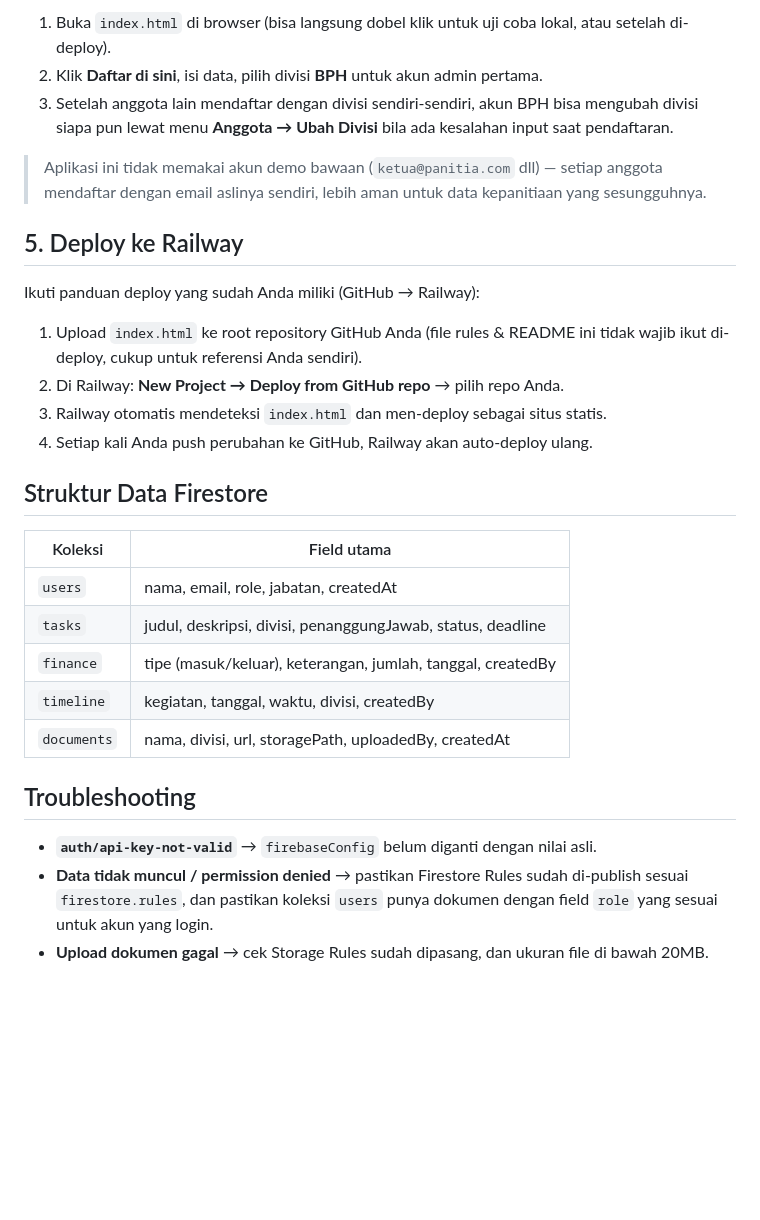
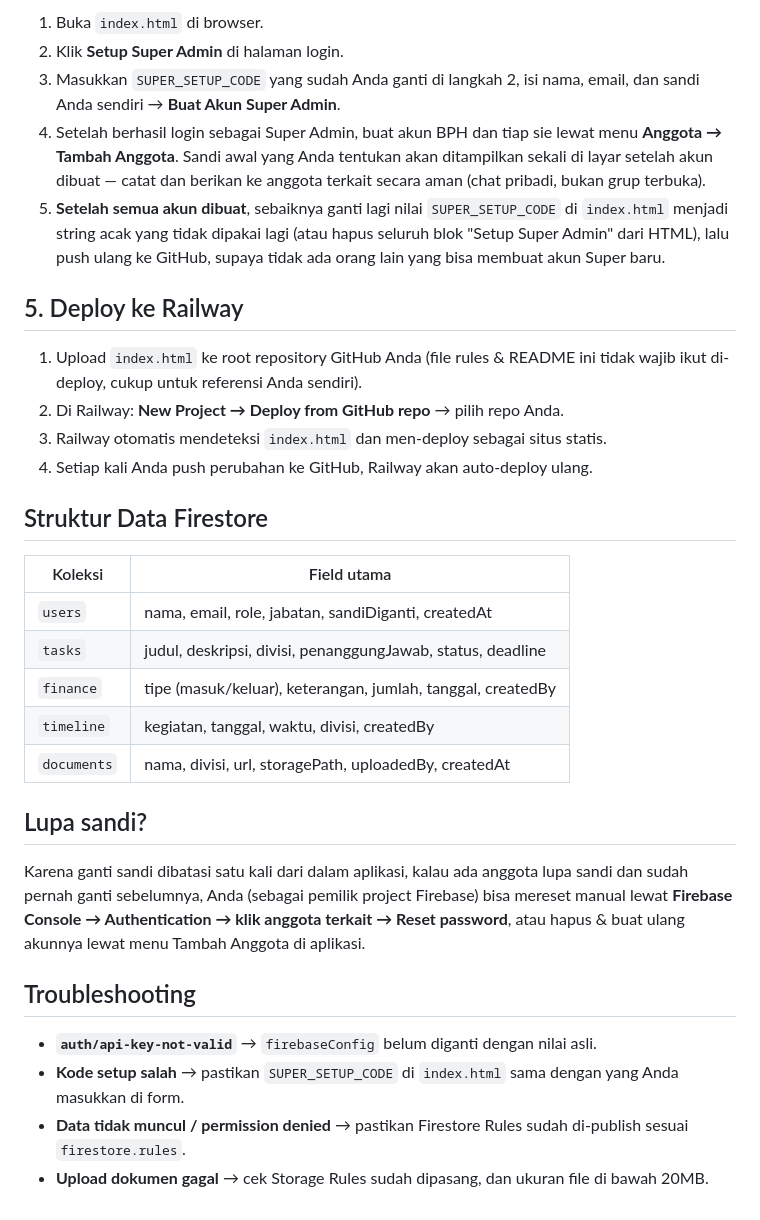
Before and after one commit to claristamulia069-cmyk/Kerja-bang, a Markdown page: README.md, the part around one of its changes. Rendered like a GitHub page; blank space fills up the shorter version.

```diff
--- a/README.md
+++ b/README.md
@@ -58,18 +85,18 @@ dibanding rules `allow read, write: if true` yang membuka akses ke siapa saja.
 
-1. Buka `index.html` di browser (bisa langsung dobel klik untuk uji coba lokal,
-   atau setelah di-deploy).
-2. Klik **Daftar di sini**, isi data, pilih divisi **BPH** untuk akun admin pertama.
-3. Setelah anggota lain mendaftar dengan divisi sendiri-sendiri, akun BPH bisa
-   mengubah divisi siapa pun lewat menu **Anggota → Ubah Divisi** bila ada
-   kesalahan input saat pendaftaran.
-
-> Aplikasi ini tidak memakai akun demo bawaan (`ketua@panitia.com` dll) —
-> setiap anggota mendaftar dengan email aslinya sendiri, lebih aman untuk
-> data kepanitiaan yang sesungguhnya.
+1. Buka `index.html` di browser.
+2. Klik **Setup Super Admin** di halaman login.
+3. Masukkan `SUPER_SETUP_CODE` yang sudah Anda ganti di langkah 2, isi nama,
+   email, dan sandi Anda sendiri → **Buat Akun Super Admin**.
+4. Setelah berhasil login sebagai Super Admin, buat akun BPH dan tiap sie
+   lewat menu **Anggota → Tambah Anggota**. Sandi awal yang Anda tentukan
+   akan ditampilkan sekali di layar setelah akun dibuat — catat dan berikan
+   ke anggota terkait secara aman (chat pribadi, bukan grup terbuka).
+5. **Setelah semua akun dibuat**, sebaiknya ganti lagi nilai `SUPER_SETUP_CODE`
+   di `index.html` menjadi string acak yang tidak dipakai lagi (atau hapus
+   seluruh blok "Setup Super Admin" dari HTML), lalu push ulang ke GitHub,
+   supaya tidak ada orang lain yang bisa membuat akun Super baru.
 
 ## 5. Deploy ke Railway
-
-Ikuti panduan deploy yang sudah Anda miliki (GitHub → Railway):
 
 1. Upload `index.html` ke root repository GitHub Anda (file rules & README
    ini tidak wajib ikut di-deploy, cukup untuk referensi Anda sendiri).
@@ -79,19 +106,28 @@ Ikuti panduan deploy yang sudah Anda miliki (GitHub → Railway):
 
 ## Struktur Data Firestore
 
-| Koleksi     | Field utama                                                        |
-|-------------|----------------------------------------------------------------------|
-| `users`     | nama, email, role, jabatan, createdAt                               |
-| `tasks`     | judul, deskripsi, divisi, penanggungJawab, status, deadline          |
-| `finance`   | tipe (masuk/keluar), keterangan, jumlah, tanggal, createdBy          |
-| `timeline`  | kegiatan, tanggal, waktu, divisi, createdBy                          |
-| `documents` | nama, divisi, url, storagePath, uploadedBy, createdAt                |
+| Koleksi     | Field utama                                                          |
+|-------------|------------------------------------------------------------------------|
+| `users`     | nama, email, role, jabatan, sandiDiganti, createdAt                   |
+| `tasks`     | judul, deskripsi, divisi, penanggungJawab, status, deadline           |
+| `finance`   | tipe (masuk/keluar), keterangan, jumlah, tanggal, createdBy           |
+| `timeline`  | kegiatan, tanggal, waktu, divisi, createdBy                           |
+| `documents` | nama, divisi, url, storagePath, uploadedBy, createdAt                 |
+
+## Lupa sandi?
+
+Karena ganti sandi dibatasi satu kali dari dalam aplikasi, kalau ada anggota
+lupa sandi dan sudah pernah ganti sebelumnya, Anda (sebagai pemilik project
+Firebase) bisa mereset manual lewat **Firebase Console → Authentication →
+klik anggota terkait → Reset password**, atau hapus & buat ulang akunnya
+lewat menu Tambah Anggota di aplikasi.
 
 ## Troubleshooting
 
 - **`auth/api-key-not-valid`** → `firebaseConfig` belum diganti dengan nilai asli.
+- **Kode setup salah** → pastikan `SUPER_SETUP_CODE` di `index.html` sama
+  dengan yang Anda masukkan di form.
 - **Data tidak muncul / permission denied** → pastikan Firestore Rules sudah
-  di-publish sesuai `firestore.rules`, dan pastikan koleksi `users` punya
-  dokumen dengan field `role` yang sesuai untuk akun yang login.
+  di-publish sesuai `firestore.rules`.
 - **Upload dokumen gagal** → cek Storage Rules sudah dipasang, dan ukuran
   file di bawah 20MB.
```
Also changed, not shown: other parts of README.md (+46 -19 lines).
